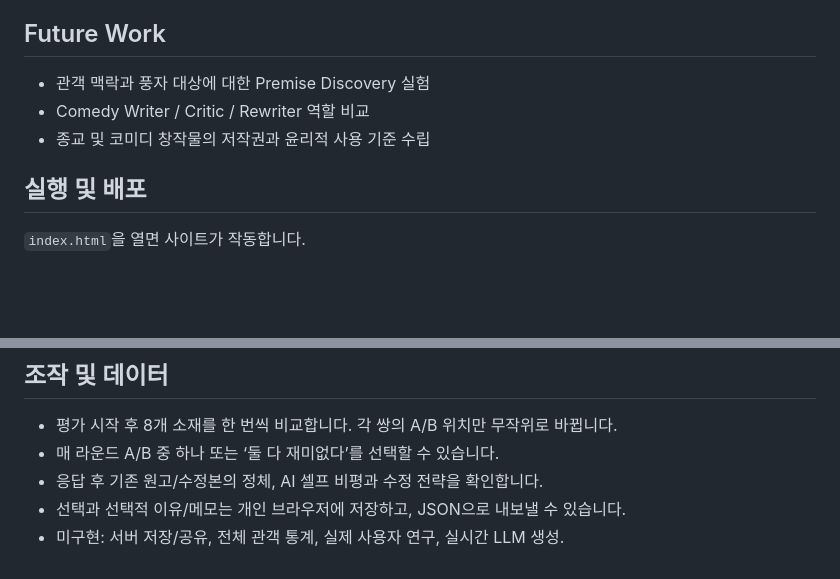
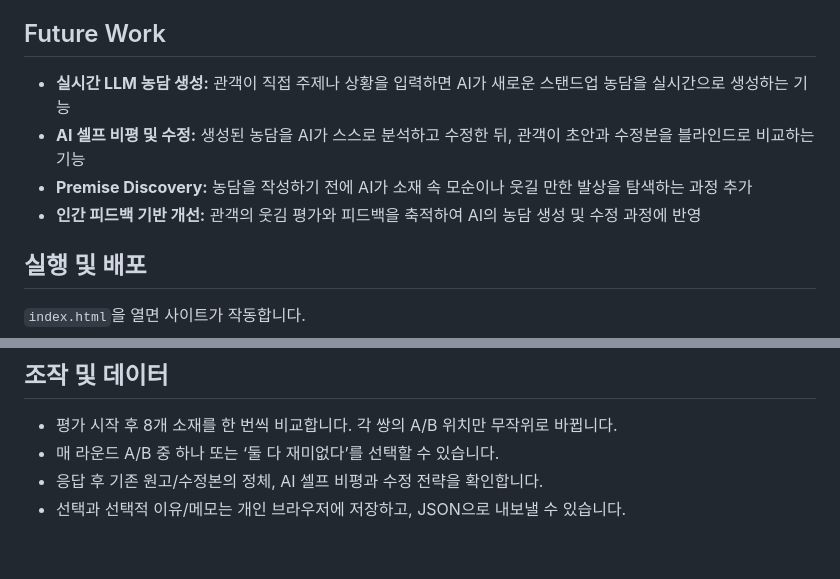
Before and after one commit to cheeze-hyeon/web-programing, a Markdown page: README.md, 2 parts joined by grey strips. Drawn GitHub-style; blank space fills up the shorter version.

Commit message:
docs: misc

```diff
--- a/README.md
+++ b/README.md
@@ -40,9 +40,10 @@ AI가 스스로 비평하고 수정한 농담은 실제 인간에게도 더 웃
 
 ## Future Work
 
-- 관객 맥락과 풍자 대상에 대한 Premise Discovery 실험
-- Comedy Writer / Critic / Rewriter 역할 비교
-- 종교 및 코미디 창작물의 저작권과 윤리적 사용 기준 수립
+- **실시간 LLM 농담 생성:** 관객이 직접 주제나 상황을 입력하면 AI가 새로운 스탠드업 농담을 실시간으로 생성하는 기능
+- **AI 셀프 비평 및 수정:** 생성된 농담을 AI가 스스로 분석하고 수정한 뒤, 관객이 초안과 수정본을 블라인드로 비교하는 기능
+- **Premise Discovery:** 농담을 작성하기 전에 AI가 소재 속 모순이나 웃길 만한 발상을 탐색하는 과정 추가
+- **인간 피드백 기반 개선:** 관객의 웃김 평가와 피드백을 축적하여 AI의 농담 생성 및 수정 과정에 반영
 
 ## 실행 및 배포
 
@@ -60,4 +61,3 @@ python3 -m http.server 8000
 - 매 라운드 A/B 중 하나 또는 ‘둘 다 재미없다’를 선택할 수 있습니다.
 - 응답 후 기존 원고/수정본의 정체, AI 셀프 비평과 수정 전략을 확인합니다.
 - 선택과 선택적 이유/메모는 개인 브라우저에 저장하고, JSON으로 내보낼 수 있습니다.
-- 미구현: 서버 저장/공유, 전체 관객 통계, 실제 사용자 연구, 실시간 LLM 생성.
```
